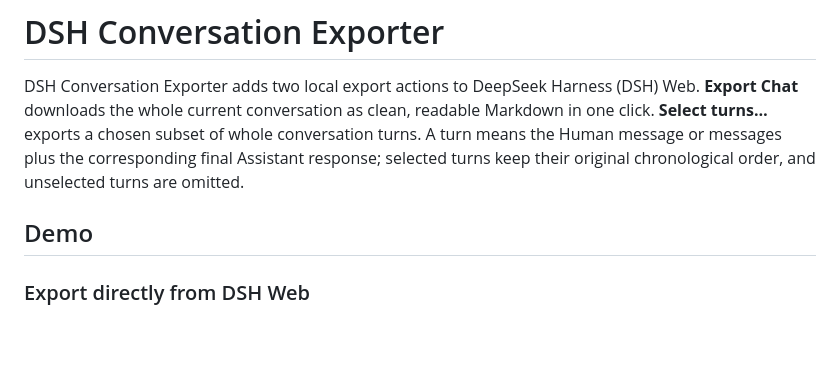
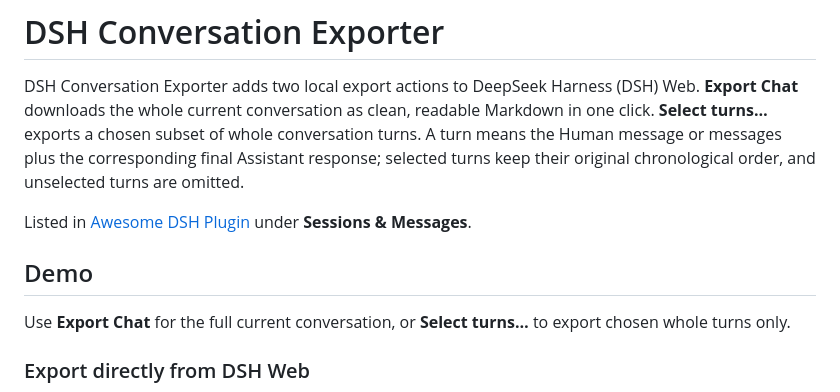
Before and after one commit to liuyuelintop/dsh-conversation-exporter, a Markdown page: README.md, the part around the change. Rendered like a GitHub page; blank space fills up the shorter version.

Commit message:
docs: note Awesome DSH Plugin listing

```diff
--- a/README.md
+++ b/README.md
@@ -6,7 +6,13 @@ one click. **Select turns…** exports a chosen subset of whole conversation tur
 means the Human message or messages plus the corresponding final Assistant response;
 selected turns keep their original chronological order, and unselected turns are omitted.
 
+Listed in [Awesome DSH Plugin](https://github.com/awesome-dsh-plugin/awesome-dsh-plugin)
+under **Sessions & Messages**.
+
 ## Demo
+
+Use **Export Chat** for the full current conversation, or **Select turns…** to export
+chosen whole turns only.
 
 ### Export directly from DSH Web
 
```
